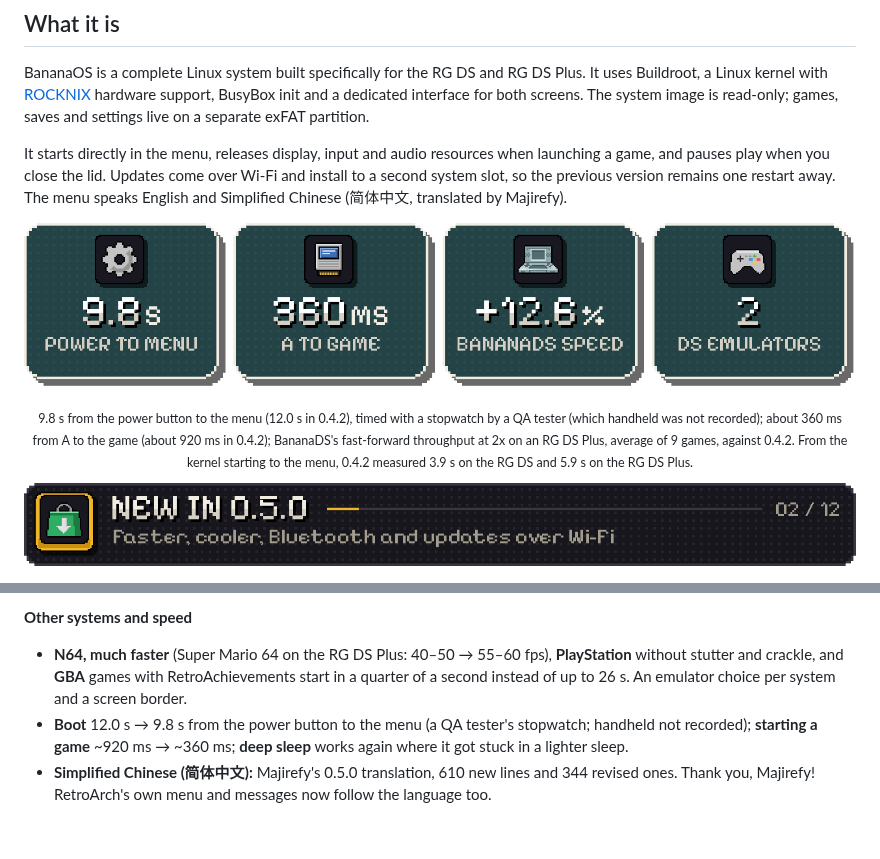
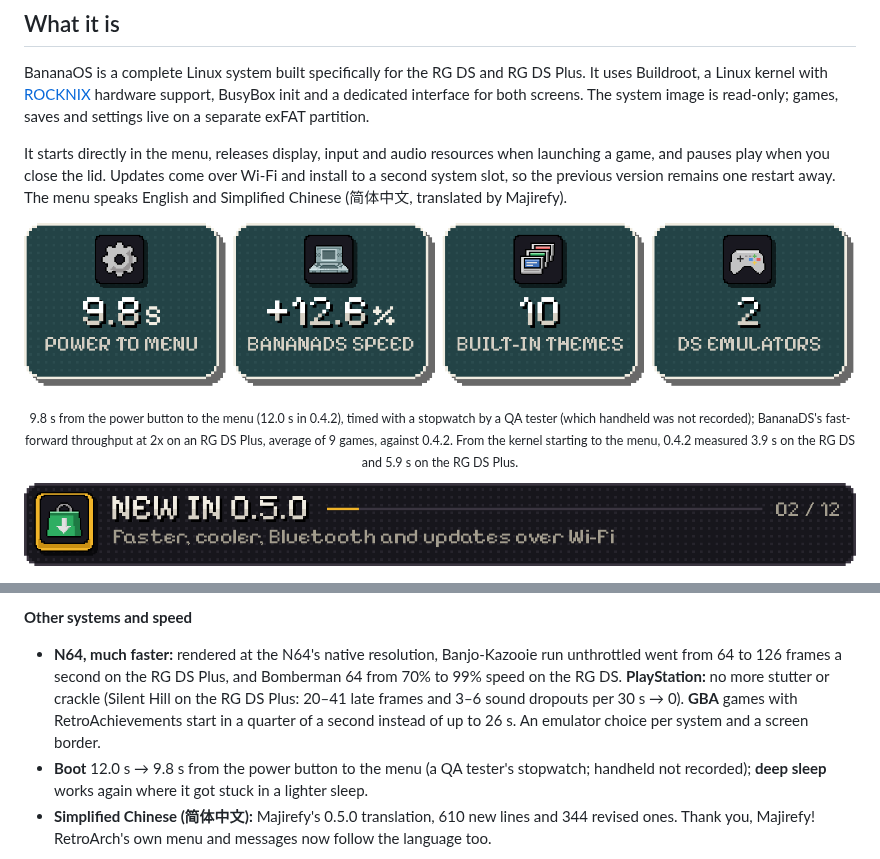
Before and after one commit to JorreFog/BananaLinux, a Markdown page: README.md, 2 parts joined by grey strips. GitHub-like rendering; pictures changed too: docs/img/readme/stats.png; blank space fills up the shorter version.

```diff
--- a/README.md
+++ b/README.md
@@ -43,5 +43,5 @@ It starts directly in the menu, releases display, input and audio resources when
 </p>
-<p align="center"><sub>9.8 s from the power button to the menu (12.0 s in 0.4.2), timed with a stopwatch by a QA tester (which handheld was not recorded); about 360 ms from A to the game (about 920 ms in 0.4.2); BananaDS's fast-forward throughput at 2x on an RG DS Plus, average of 9 games, against 0.4.2. From the kernel starting to the menu, 0.4.2 measured 3.9 s on the RG DS and 5.9 s on the RG DS Plus.</sub></p>
+<p align="center"><sub>9.8 s from the power button to the menu (12.0 s in 0.4.2), timed with a stopwatch by a QA tester (which handheld was not recorded); BananaDS's fast-forward throughput at 2x on an RG DS Plus, average of 9 games, against 0.4.2. From the kernel starting to the menu, 0.4.2 measured 3.9 s on the RG DS and 5.9 s on the RG DS Plus.</sub></p>
 
 <a id="new-in-0-5-0"></a>
 <img src="docs/img/readme/h-new.png" width="100%" alt="">
@@ -81,8 +81,8 @@ The full list, with every fix: the [0.5.0 release notes](https://github.com/Jorr
 
 **Other systems and speed**
 
-- **N64, much faster** (Super Mario 64 on the RG DS Plus: 40–50 → 55–60 fps), **PlayStation** without stutter and crackle, and **GBA** games with RetroAchievements start in a quarter of a second instead of up to 26 s. An emulator choice per system and a screen border.
-- **Boot** 12.0 s → 9.8 s from the power button to the menu (a QA tester's stopwatch; handheld not recorded); **starting a game** ~920 ms → ~360 ms; **deep sleep** works again where it got stuck in a lighter sleep.
+- **N64, much faster:** rendered at the N64's native resolution, Banjo-Kazooie run unthrottled went from 64 to 126 frames a second on the RG DS Plus, and Bomberman 64 from 70% to 99% speed on the RG DS. **PlayStation:** no more stutter or crackle (Silent Hill on the RG DS Plus: 20–41 late frames and 3–6 sound dropouts per 30 s → 0). **GBA** games with RetroAchievements start in a quarter of a second instead of up to 26 s. An emulator choice per system and a screen border.
+- **Boot** 12.0 s → 9.8 s from the power button to the menu (a QA tester's stopwatch; handheld not recorded); **deep sleep** works again where it got stuck in a lighter sleep.
 - **Simplified Chinese (简体中文):** Majirefy's 0.5.0 translation, 610 new lines and 344 revised ones. Thank you, Majirefy! RetroArch's own menu and messages now follow the language too.
 
 <a id="get-it"></a>
```
Also changed, not shown: other parts of README.md (+1 -1 lines), 2 other files.
